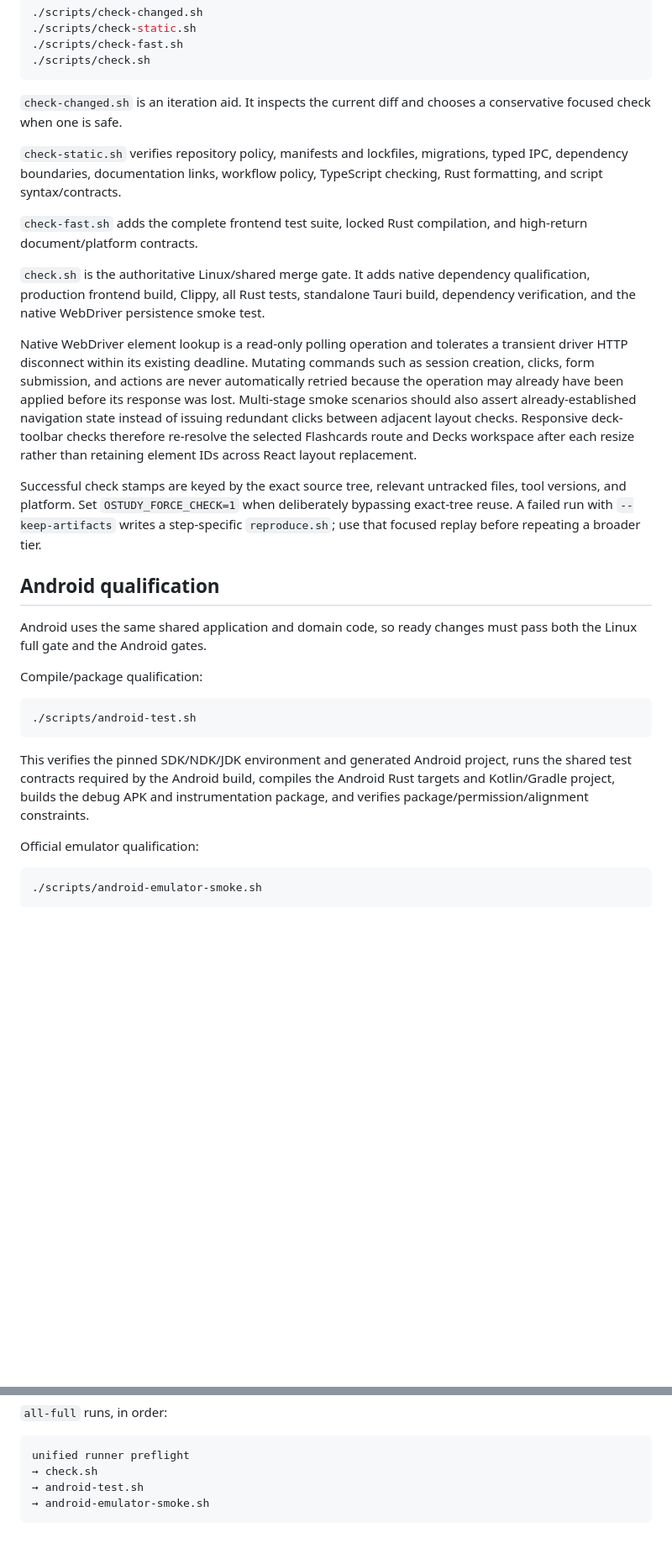
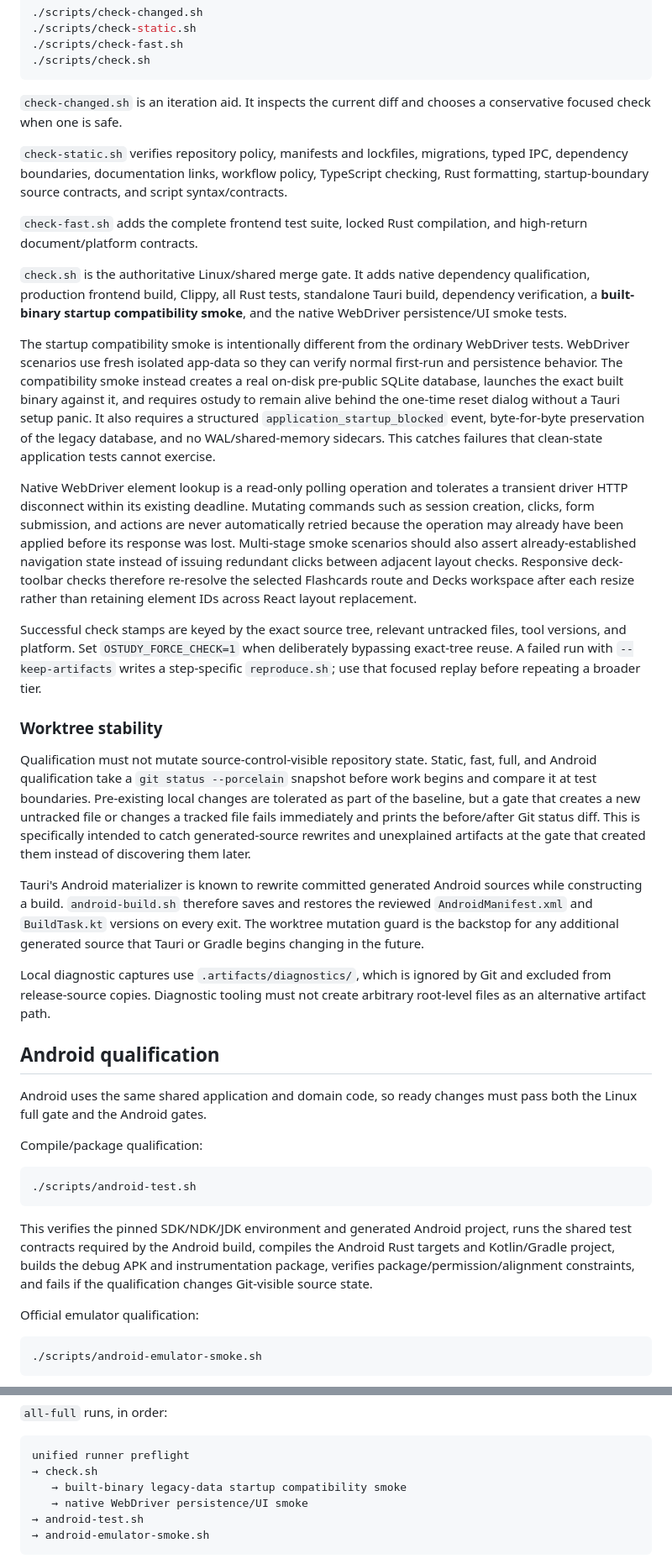
Before and after one commit to jferments/ostudy, a Markdown page: docs/development/testing-and-ci.md, 2 parts joined by grey strips. Shown at 84% size. GitHub-like rendering; blank space fills up the shorter version.

Commit message:
docs: document startup and worktree qualification

````diff
--- a/docs/development/testing-and-ci.md
+++ b/docs/development/testing-and-ci.md
@@ -30,15 +30,25 @@ Use the repository tiers in increasing order:
 
 `check-changed.sh` is an iteration aid. It inspects the current diff and chooses a conservative focused check when one is safe.
 
-`check-static.sh` verifies repository policy, manifests and lockfiles, migrations, typed IPC, dependency boundaries, documentation links, workflow policy, TypeScript checking, Rust formatting, and script syntax/contracts.
+`check-static.sh` verifies repository policy, manifests and lockfiles, migrations, typed IPC, dependency boundaries, documentation links, workflow policy, TypeScript checking, Rust formatting, startup-boundary source contracts, and script syntax/contracts.
 
 `check-fast.sh` adds the complete frontend test suite, locked Rust compilation, and high-return document/platform contracts.
 
-`check.sh` is the authoritative Linux/shared merge gate. It adds native dependency qualification, production frontend build, Clippy, all Rust tests, standalone Tauri build, dependency verification, and the native WebDriver persistence smoke test.
+`check.sh` is the authoritative Linux/shared merge gate. It adds native dependency qualification, production frontend build, Clippy, all Rust tests, standalone Tauri build, dependency verification, a **built-binary startup compatibility smoke**, and the native WebDriver persistence/UI smoke tests.
+
+The startup compatibility smoke is intentionally different from the ordinary WebDriver tests. WebDriver scenarios use fresh isolated app-data so they can verify normal first-run and persistence behavior. The compatibility smoke instead creates a real on-disk pre-public SQLite database, launches the exact built binary against it, and requires ostudy to remain alive behind the one-time reset dialog without a Tauri setup panic. It also requires a structured `application_startup_blocked` event, byte-for-byte preservation of the legacy database, and no WAL/shared-memory sidecars. This catches failures that clean-state application tests cannot exercise.
 
 Native WebDriver element lookup is a read-only polling operation and tolerates a transient driver HTTP disconnect within its existing deadline. Mutating commands such as session creation, clicks, form submission, and actions are never automatically retried because the operation may already have been applied before its response was lost. Multi-stage smoke scenarios should also assert already-established navigation state instead of issuing redundant clicks between adjacent layout checks. Responsive deck-toolbar checks therefore re-resolve the selected Flashcards route and Decks workspace after each resize rather than retaining element IDs across React layout replacement.
 
 Successful check stamps are keyed by the exact source tree, relevant untracked files, tool versions, and platform. Set `OSTUDY_FORCE_CHECK=1` when deliberately bypassing exact-tree reuse. A failed run with `--keep-artifacts` writes a step-specific `reproduce.sh`; use that focused replay before repeating a broader tier.
+
+### Worktree stability
+
+Qualification must not mutate source-control-visible repository state. Static, fast, full, and Android qualification take a `git status --porcelain` snapshot before work begins and compare it at test boundaries. Pre-existing local changes are tolerated as part of the baseline, but a gate that creates a new untracked file or changes a tracked file fails immediately and prints the before/after Git status diff. This is specifically intended to catch generated-source rewrites and unexplained artifacts at the gate that created them instead of discovering them later.
+
+Tauri's Android materializer is known to rewrite committed generated Android sources while constructing a build. `android-build.sh` therefore saves and restores the reviewed `AndroidManifest.xml` and `BuildTask.kt` versions on every exit. The worktree mutation guard is the backstop for any additional generated source that Tauri or Gradle begins changing in the future.
+
+Local diagnostic captures use `.artifacts/diagnostics/`, which is ignored by Git and excluded from release-source copies. Diagnostic tooling must not create arbitrary root-level files as an alternative artifact path.
 
 ## Android qualification
 
@@ -50,7 +60,7 @@ Compile/package qualification:
 ./scripts/android-test.sh
 ```
 
-This verifies the pinned SDK/NDK/JDK environment and generated Android project, runs the shared test contracts required by the Android build, compiles the Android Rust targets and Kotlin/Gradle project, builds the debug APK and instrumentation package, and verifies package/permission/alignment constraints.
+This verifies the pinned SDK/NDK/JDK environment and generated Android project, runs the shared test contracts required by the Android build, compiles the Android Rust targets and Kotlin/Gradle project, builds the debug APK and instrumentation package, verifies package/permission/alignment constraints, and fails if the qualification changes Git-visible source state.
 
 Official emulator qualification:
 
@@ -78,6 +88,8 @@ Automatic gates are intentionally conservative:
 ```text
 unified runner preflight
 → check.sh
+   → built-binary legacy-data startup compatibility smoke
+   → native WebDriver persistence/UI smoke
 → android-test.sh
 → android-emulator-smoke.sh
 ```
````
Also changed, not shown: other parts of docs/development/testing-and-ci.md (+5 -1 lines).
